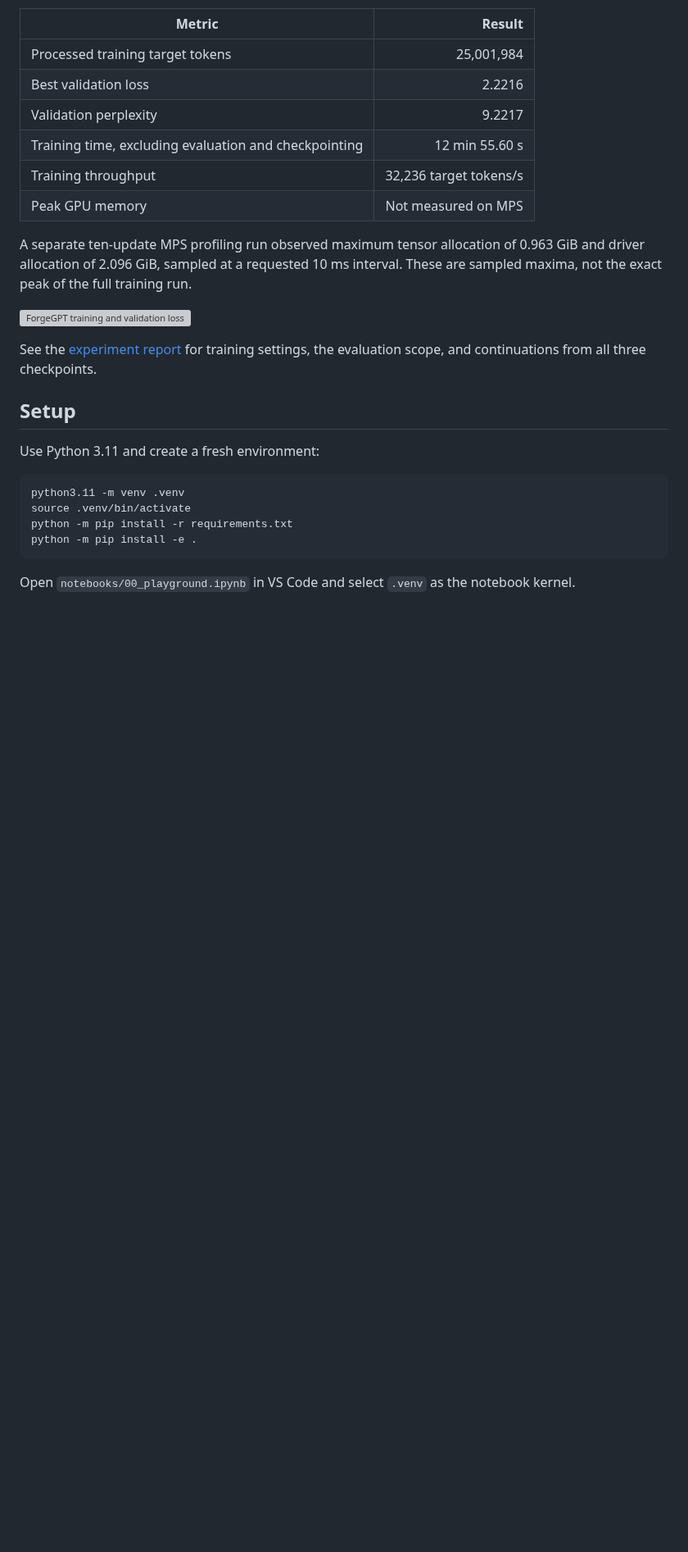
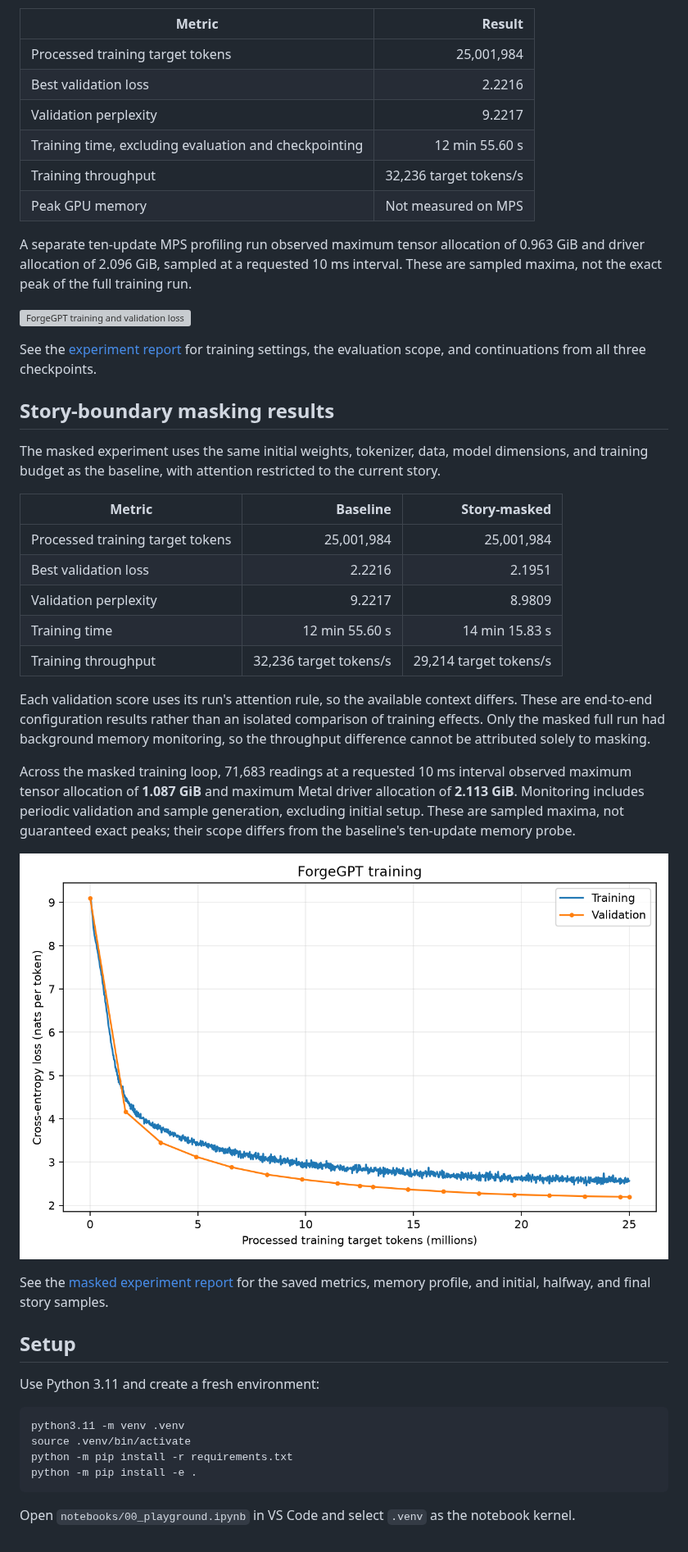
Before and after one commit to malikakarsh/storyForge, a Markdown page: README.md, the part around one of its changes. Shown at 82% size. GitHub-like rendering; pictures changed too: results/story_masked/loss_curves.png (added); blank space fills up the shorter version; grey boxes are pictures that could not be loaded.

Commit message:
results: document story-boundary masking experiment and memory profile

```diff
--- a/README.md
+++ b/README.md
@@ -37,6 +38,36 @@ interval. These are sampled maxima, not the exact peak of the full training run.
 See the [experiment report](results/baseline/README.md) for training settings,
 the evaluation scope, and continuations from all three checkpoints.
 
+## Story-boundary masking results
+
+The masked experiment uses the same initial weights, tokenizer, data, model
+dimensions, and training budget as the baseline, with attention restricted to
+the current story.
+
+| Metric | Baseline | Story-masked |
+|---|---:|---:|
+| Processed training target tokens | 25,001,984 | 25,001,984 |
+| Best validation loss | 2.2216 | 2.1951 |
+| Validation perplexity | 9.2217 | 8.9809 |
+| Training time | 12 min 55.60 s | 14 min 15.83 s |
+| Training throughput | 32,236 target tokens/s | 29,214 target tokens/s |
+
+Each validation score uses its run's attention rule, so the available context
+differs. These are end-to-end configuration results rather than an isolated
+comparison of training effects. Only the masked full run had background memory
+monitoring, so the throughput difference cannot be attributed solely to masking.
+
+Across the masked training loop, 71,683 readings at a requested 10 ms interval
+observed maximum tensor allocation of **1.087 GiB** and maximum Metal driver
+allocation of **2.113 GiB**. Monitoring includes periodic validation and sample
+generation, excluding initial setup. These are sampled maxima, not guaranteed
+exact peaks; their scope differs from the baseline's ten-update memory probe.
+
+![Story-masked training and validation loss](results/story_masked/loss_curves.png)
+
+See the [masked experiment report](results/story_masked/README.md) for the saved
+metrics, memory profile, and initial, halfway, and final story samples.
+
 ## Setup
 
 Use Python 3.11 and create a fresh environment:
```
Also changed, not shown: other parts of README.md (+1 -0 lines), results/story_masked/README.md (added, +68 -0 lines), 5 other files.
